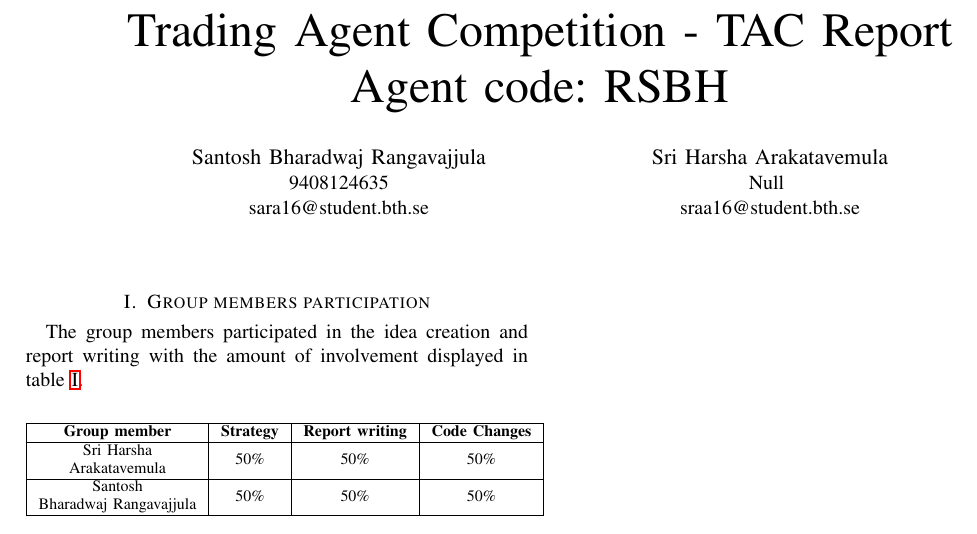
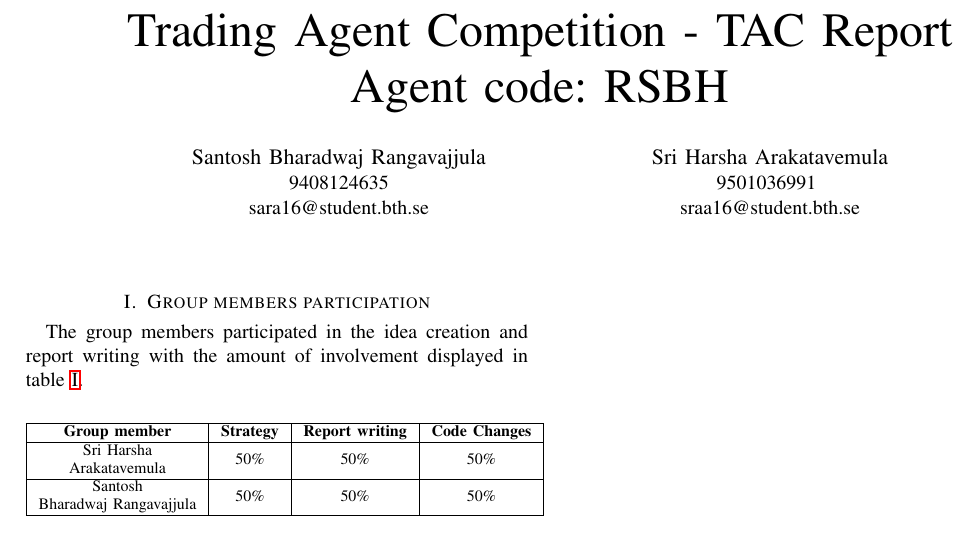
Before and after one commit to rsbth/tacre, a LaTeX paper (literature.tex): part of the page, cut so that both start at the same text. Compiled offline with pdfLaTeX; a missing font is replaced by an installed copy or a similar font; a LaTeX package or settings file that is missing is left out.

Commit message:
added p number

```diff
--- a/literature.tex
+++ b/literature.tex
@@ -341,7 +341,7 @@
 \IEEEauthorblockA{9408124635\\ sara16@student.bth.se}
 \and
 \IEEEauthorblockN{Sri Harsha Arakatavemula}
-\IEEEauthorblockA{Null \\ sraa16@student.bth.se}}
+\IEEEauthorblockA{9501036991 \\ sraa16@student.bth.se}}
 
 % conference papers do not typically use \thanks and this command
 % is locked out in conference mode. If really needed, such as for
```
